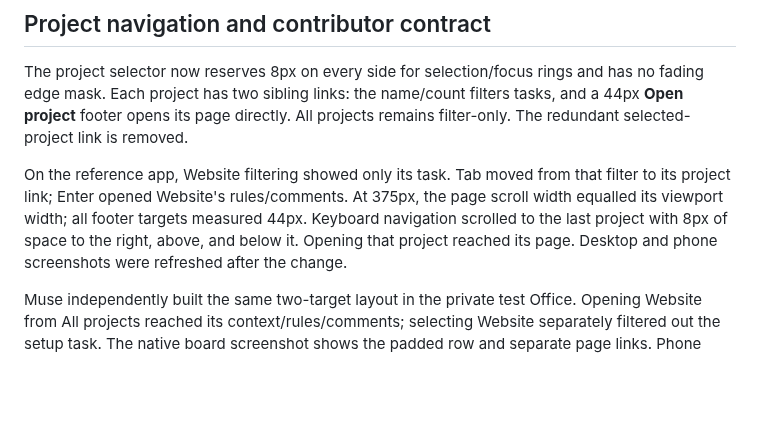
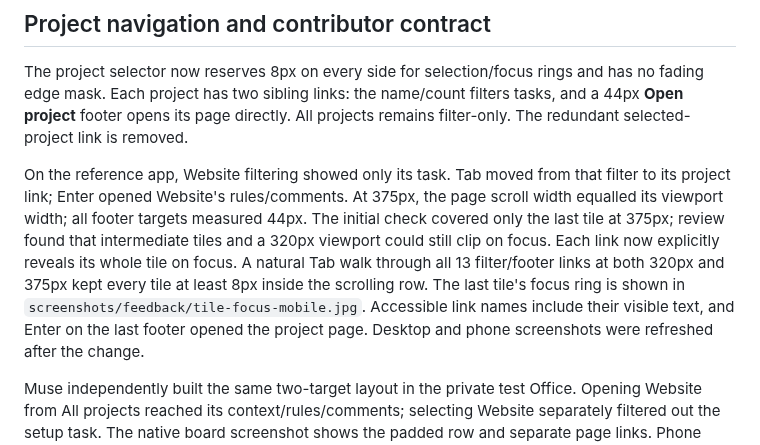
Before and after one commit to tinyhat-ai/muse-office, a Markdown page: docs/feedback-verification.md, the part around the change. Drawn GitHub-style; blank space fills up the shorter version.

Commit message:
fix(board): keep keyboard focus and spoken labels visible
Reveal the entire project tile on focus, and derive accessible names from the displayed labels. Verify natural Tab order at 320px and 375px.

```diff
--- a/docs/feedback-verification.md
+++ b/docs/feedback-verification.md
@@ -87,8 +87,13 @@ All projects remains filter-only. The redundant selected-project link is removed
 On the reference app, Website filtering showed only its task. Tab moved from
 that filter to its project link; Enter opened Website's rules/comments. At
 375px, the page scroll width equalled its viewport width; all footer targets
-measured 44px. Keyboard navigation scrolled to the last project with 8px of
-space to the right, above, and below it. Opening that project reached its page.
+measured 44px. The initial check covered only the last tile at 375px; review
+found that intermediate tiles and a 320px viewport could still clip on focus.
+Each link now explicitly reveals its whole tile on focus. A natural Tab walk
+through all 13 filter/footer links at both 320px and 375px kept every tile at
+least 8px inside the scrolling row. The last tile's focus ring is shown in
+`screenshots/feedback/tile-focus-mobile.jpg`. Accessible link names include
+their visible text, and Enter on the last footer opened the project page.
 Desktop and phone screenshots were refreshed after the change.
 
 Muse independently built the same two-target layout in the private test Office.
```
Also changed, not shown: spec/PAGES.md (+4 -1 lines), docs/screenshots/feedback/tile-focus-mobile.jpg (added), 1 other file.
